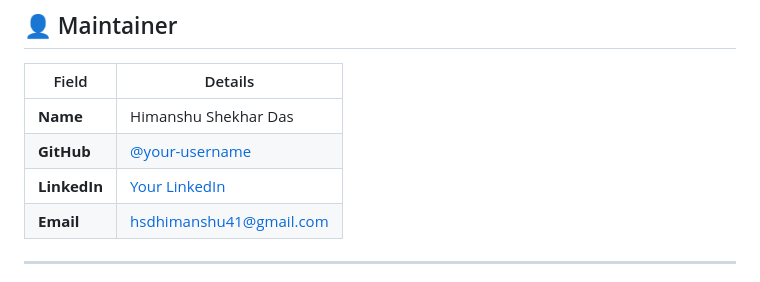
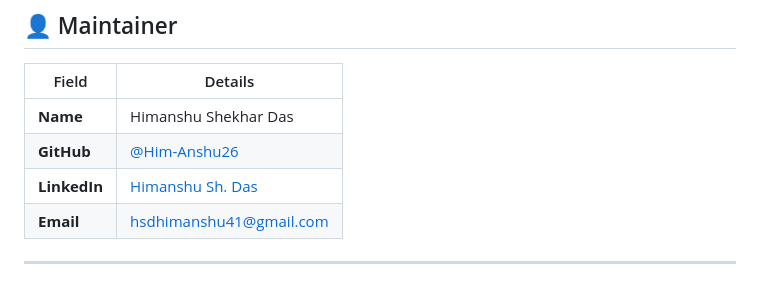
Before and after one commit to Him-Anshu26/ai-ops, a Markdown page: README.md, the part around the change. Drawn GitHub-style.

Commit message:
docs: add project README

```diff
--- a/README.md
+++ b/README.md
@@ -819,8 +819,8 @@ License to be added.
 | Field | Details |
 |-------|---------|
 | **Name** | Himanshu Shekhar Das |
-| **GitHub** | [@your-username](https://github.com/Him-Anshu26) |
-| **LinkedIn** | [Your LinkedIn](https://linkedin.com/in/himanshu-sh-das) |
+| **GitHub** | [@Him-Anshu26](https://github.com/Him-Anshu26) |
+| **LinkedIn** | [Himanshu Sh. Das](https://linkedin.com/in/himanshu-sh-das) |
 | **Email** | hsdhimanshu41@gmail.com |
 
 ---
```
